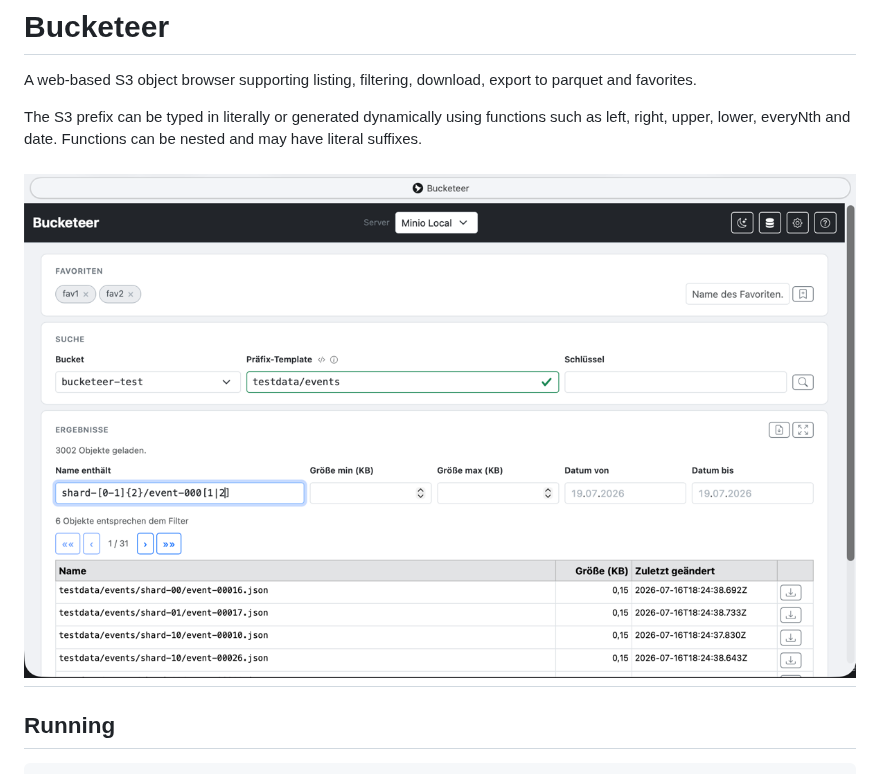
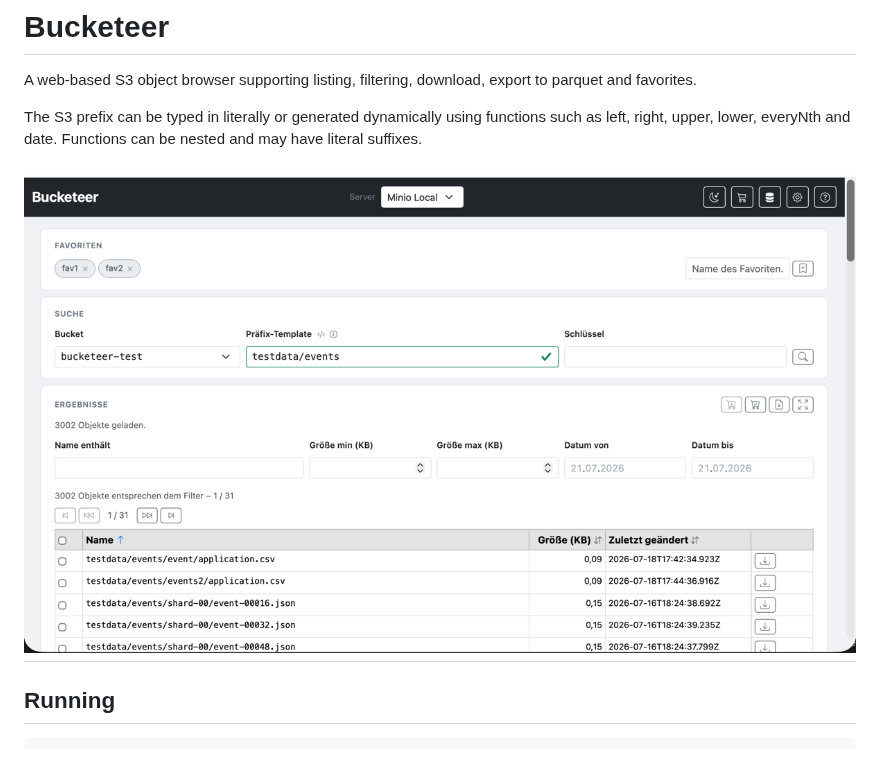
Before and after one commit to uwegeercken/bucketeer, a Markdown page: README.md, the part around the change. GitHub-like rendering; pictures changed too: img_1.png.

Commit message:
added new screenshot

```diff
--- a/README.md
+++ b/README.md
@@ -4,7 +4,7 @@ A web-based S3 object browser supporting listing, filtering, download, export to
 
 The S3 prefix can be typed in literally or generated dynamically using functions such as left, right, upper, lower, everyNth and date. Functions can be nested and may have literal suffixes.
 
-![img.png](img.png)
+![img_1.png](img_1.png)
 ---
 
 ## Running
```
